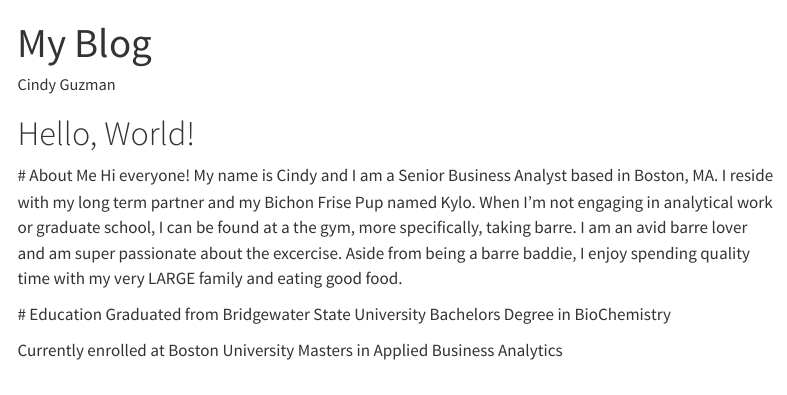
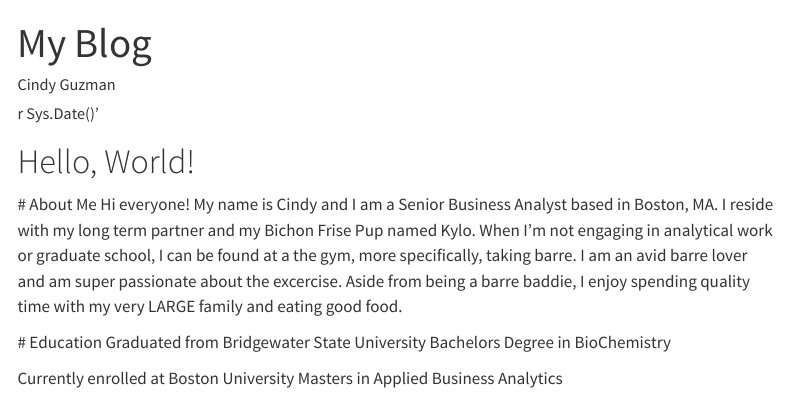
Before and after one commit to cindyrg-cloud/cindyrg-cloud.github.io, a Quarto document (index.qmd): the page in a window 1100 px wide, from its top. Rendered offline with R 4.5, knitr and Pandoc in place of Quarto, with nearby package versions; menus at the side of the page are left out.

Commit message:
Date updated

```diff
--- a/index.qmd
+++ b/index.qmd
@@ -2,7 +2,7 @@
 title: "My Blog"
 
 author: "Cindy Guzman"
-aate: "r Sys.Date(2025-09-13)'"
+date: "r Sys.Date()'"
 format: html
 
 
```
Also changed, not shown: .quarto/idx/index.qmd.json, 2 other files.
